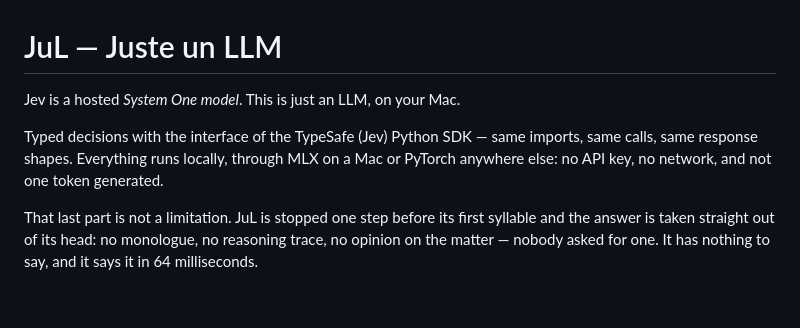
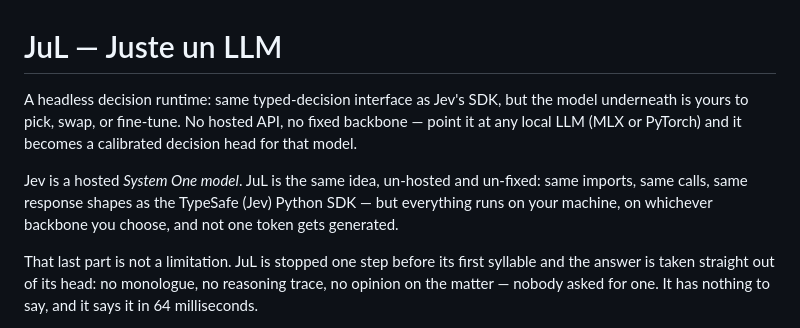
Before and after one commit to bdauzats/jul, a Markdown page: README.md, the part around the change. Drawn GitHub-style; blank space fills up the shorter version.

Commit message:
README: lead with headless, model-agnostic decision runtime
Repositions the intro away from "clone of Jev" toward "same interface,
your choice of backbone" — Jev stays the reference point, not the ceiling.

Co-Authored-By: Claude Sonnet 5 <noreply@anthropic.com>

```diff
--- a/README.md
+++ b/README.md
@@ -1,10 +1,12 @@
 # JuL — Juste un LLM
 
-Jev is a hosted _System One model_. This is just an LLM, on your Mac.
+A headless decision runtime: same typed-decision interface as Jev's SDK, but the model underneath is
+yours to pick, swap, or fine-tune. No hosted API, no fixed backbone — point it at any local LLM (MLX
+or PyTorch) and it becomes a calibrated decision head for that model.
 
-Typed decisions with the interface of the TypeSafe (Jev) Python SDK — same imports, same calls, same
-response shapes. Everything runs locally, through MLX on a Mac or PyTorch anywhere else: no API key,
-no network, and not one token generated.
+Jev is a hosted _System One model_. JuL is the same idea, un-hosted and un-fixed: same imports, same
+calls, same response shapes as the TypeSafe (Jev) Python SDK — but everything runs on your machine, on
+whichever backbone you choose, and not one token gets generated.
 
 That last part is not a limitation. JuL is stopped one step before its first syllable and the answer
 is taken straight out of its head: no monologue, no reasoning trace, no opinion on the matter —
```
